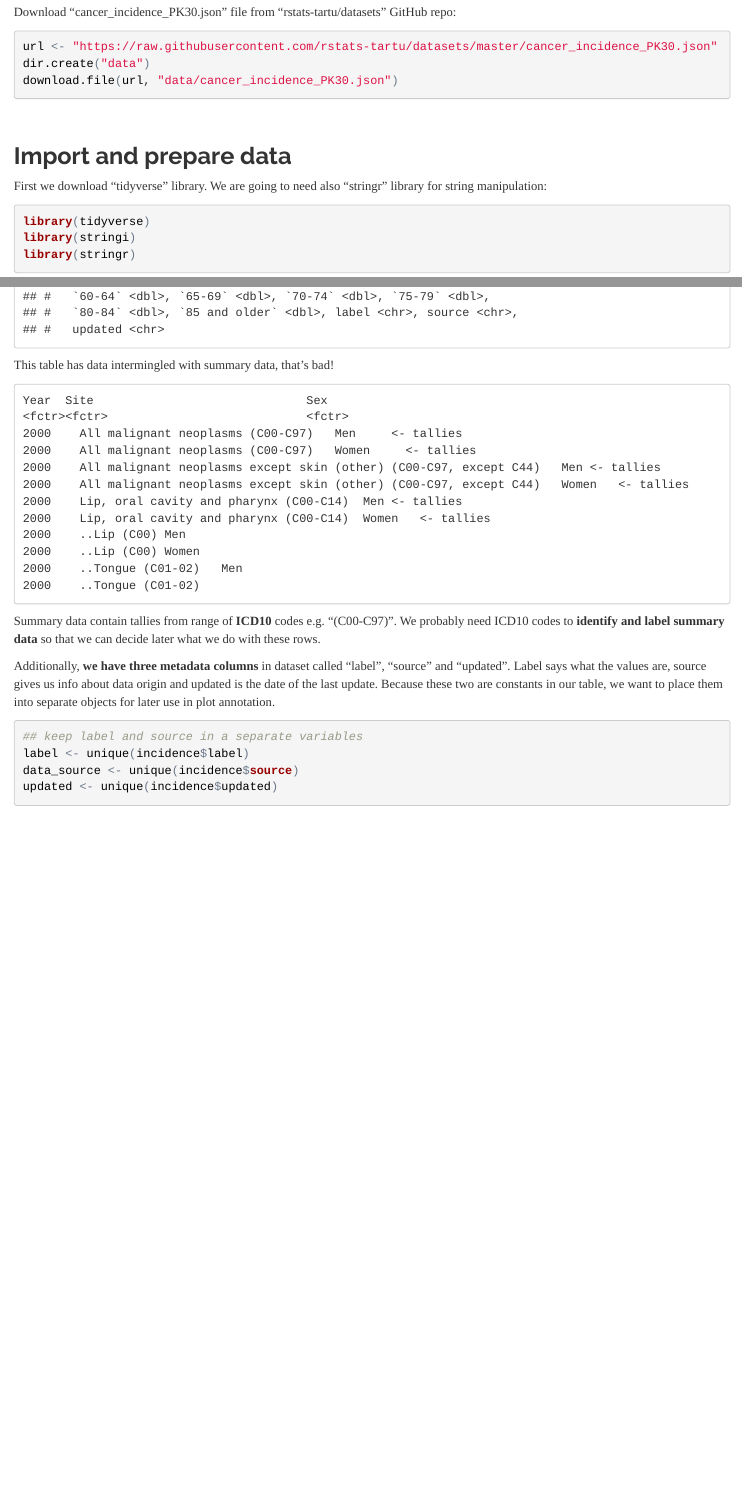
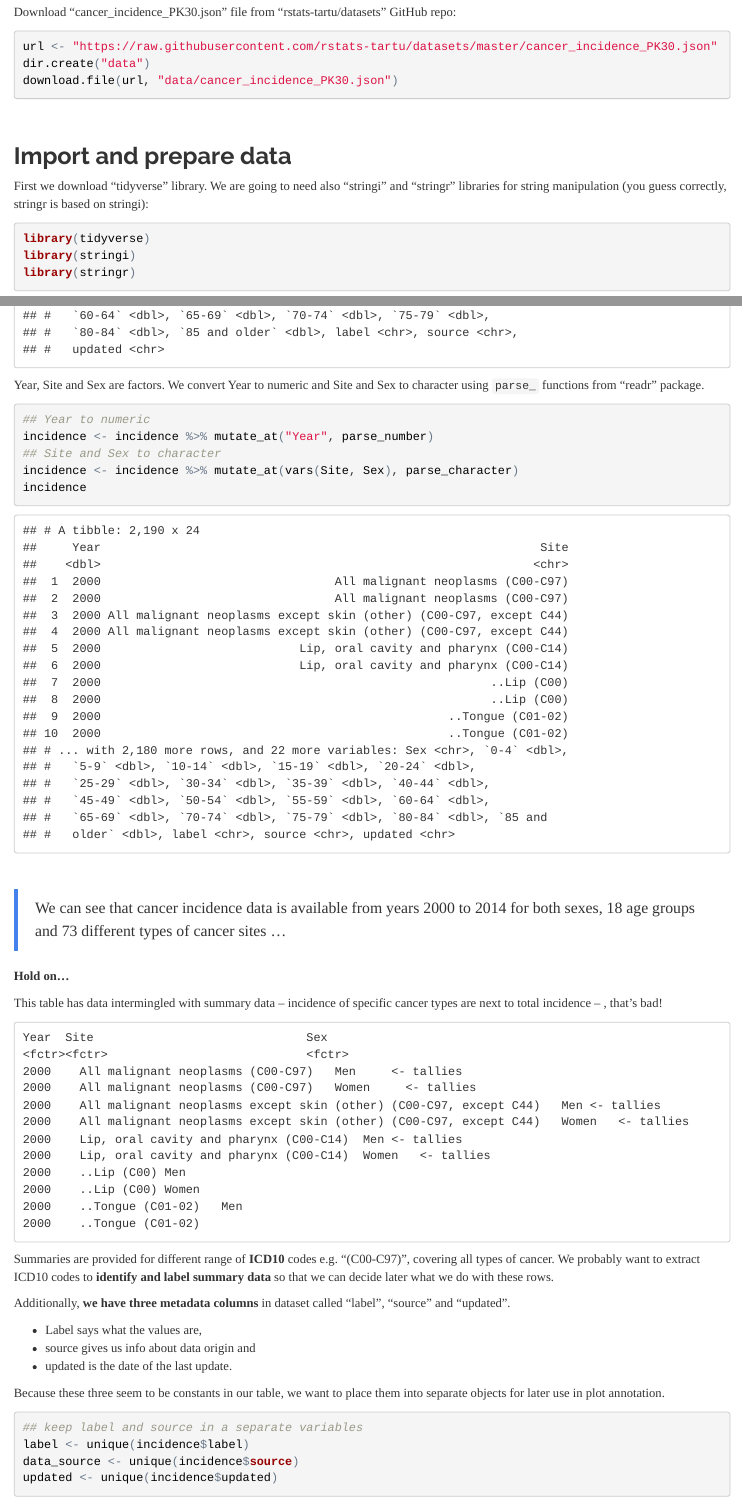
Before and after one commit to rstats-tartu/eda, an R Markdown document (index.Rmd): the page in a window 1100 px wide, from 2020 px down, and a second part further down, joined at a grey line. The pictures show the output file index.html that the author committed with the source, opened offline.

Commit message:
still about dataset

````diff
--- a/index.Rmd
+++ b/index.Rmd
@@ -100,7 +100,7 @@ download.file(url, "data/cancer_incidence_PK30.json")
 
 ## Import and prepare data
 
-First we download "tidyverse" library. We are going to need also "stringr" library for string manipulation:
+First we download "tidyverse" library. We are going to need also "stringi" and "stringr" libraries for string manipulation (you guess correctly, stringr is based on stringi):
 ```{r, message=FALSE}
 library(tidyverse)
 library(stringi)
@@ -122,7 +123,23 @@ incidence <- json_to_df(path)
 incidence
 ```
 
-This table has data intermingled with summary data, that's bad!
+Year, Site and Sex are factors.
+We convert Year to numeric and Site and Sex to character using `parse_` functions from "readr" package.
+```{r}
+## Year to numeric
+incidence <- incidence %>% mutate_at("Year", parse_number)
+## Site and Sex to character
+incidence <- incidence %>% mutate_at(vars(Site, Sex), parse_character)
+incidence
+```
+
+<br>
+
+>We can see that cancer incidence data is available from years `r paste(range(incidence$Year), collapse = " to ")` for both sexes, `r sum(str_detect(colnames(incidence), "^[[:digit:]]"))` age groups and `r length(unique(incidence$Site))` different types of cancer sites ...
+
+**Hold on...**
+
+This table has data intermingled with summary data -- incidence of specific cancer types are next to total incidence -- , that's bad!
 ```
 Year  Site                              Sex
 <fctr><fctr>                            <fctr>
@@ -138,13 +155,17 @@ Year  Site                              Sex
 2000	..Tongue (C01-02)
 ```
 
-Summary data contain tallies from range of **ICD10** codes e.g. "(C00-C97)".
-We probably need ICD10 codes to **identify and label summary data** so that we can decide later what we do with these rows.
+Summaries are provided for different range of **ICD10** codes e.g. "(C00-C97)", covering all types of cancer.
+We probably want to extract ICD10 codes to **identify and label summary data** so that we can decide later what we do with these rows.
 
 
 Additionally, **we have three metadata columns** in dataset called "label", "source" and "updated".
-Label says what the values are, source gives us info about data origin and updated is the date of the last update.
-Because these two are constants in our table, we want to place them into separate objects for later use in plot annotation.
+
+- Label says what the values are,
+- source gives us info about data origin and
+- updated is the date of the last update.
+
+Because these three seem to be constants in our table, we want to place them into separate objects for later use in plot annotation.
 ```{r}
 ## keep label and source in a separate variables
 label <- unique(incidence$label)
````
Also changed, not shown: index.html, index.Rmd (7 more changed lines).
